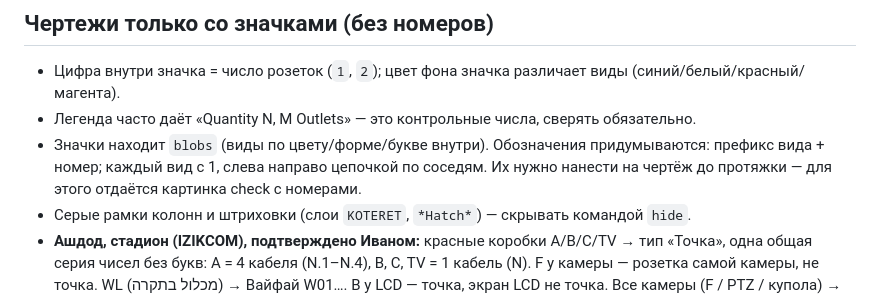
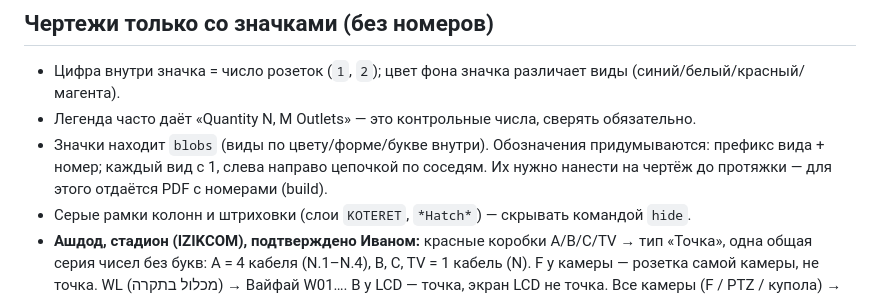
Before and after one commit to kukilvan/polevoy-zhurnal, a Markdown page: tools/tohnit/library.md, the part around the change. GitHub-like rendering.

```diff
--- a/tools/tohnit/library.md
+++ b/tools/tohnit/library.md
@@ -53,7 +53,7 @@
 ## Чертежи только со значками (без номеров)
 - Цифра внутри значка = число розеток (`1`, `2`); цвет фона значка различает виды (синий/белый/красный/магента).
 - Легенда часто даёт «Quantity N, M Outlets» — это контрольные числа, сверять обязательно.
-- Значки находит `blobs` (виды по цвету/форме/букве внутри). Обозначения придумываются: префикс вида + номер; каждый вид с 1, слева направо цепочкой по соседям. Их нужно нанести на чертёж до протяжки — для этого отдаётся картинка check с номерами.
+- Значки находит `blobs` (виды по цвету/форме/букве внутри). Обозначения придумываются: префикс вида + номер; каждый вид с 1, слева направо цепочкой по соседям. Их нужно нанести на чертёж до протяжки — для этого отдаётся PDF с номерами (build).
 - Серые рамки колонн и штриховки (слои `KOTERET`, `*Hatch*`) — скрывать командой `hide`.
 - **Ашдод, стадион (IZIKCOM), подтверждено Иваном:** красные коробки A/B/C/TV → тип «Точка», одна общая серия чисел без букв: A = 4 кабеля (N.1–N.4), B, C, TV = 1 кабель (N). F у камеры — розетка самой камеры, не точка. WL (מכלול בתקרה) → Вайфай W01…. B у LCD — точка, экран LCD не точка. Все камеры (F / PTZ / купола) → C01… одной серией. Двери: треугольник «1» → 1D01…, «2» → 2D01…. M H.D (тяжёлый магнит) → «Магнит индикация», M01…. R (רמקול תיקרתי) → «Рамколь», R01…. Галаи → G01…. Чёрный «H» в квадратике у дверей — не из легенды, не точка. Все точки без шкафа и без этажа в обозначении.
 - Пример того же чертежа: красные рамки с буквами A/B/C/F/TV/WL/J/H — розетки связи по деталям (פרט); голубые значки — камеры (F — קבועה, PTZ, DOM); синие треугольники 1/2 — двери по פרט 1/2; зелёные CR/BZ/PB/BG/M/EM — части двери (не точки); оранжевый I — интерком; розовые R/LCD — громкоговорители/экраны (спросить).
```
Also changed, not shown: tools/tohnit/SKILL.md (+2 -2 lines), tools/tohnit/skill_head.md (+1 -1 lines).
